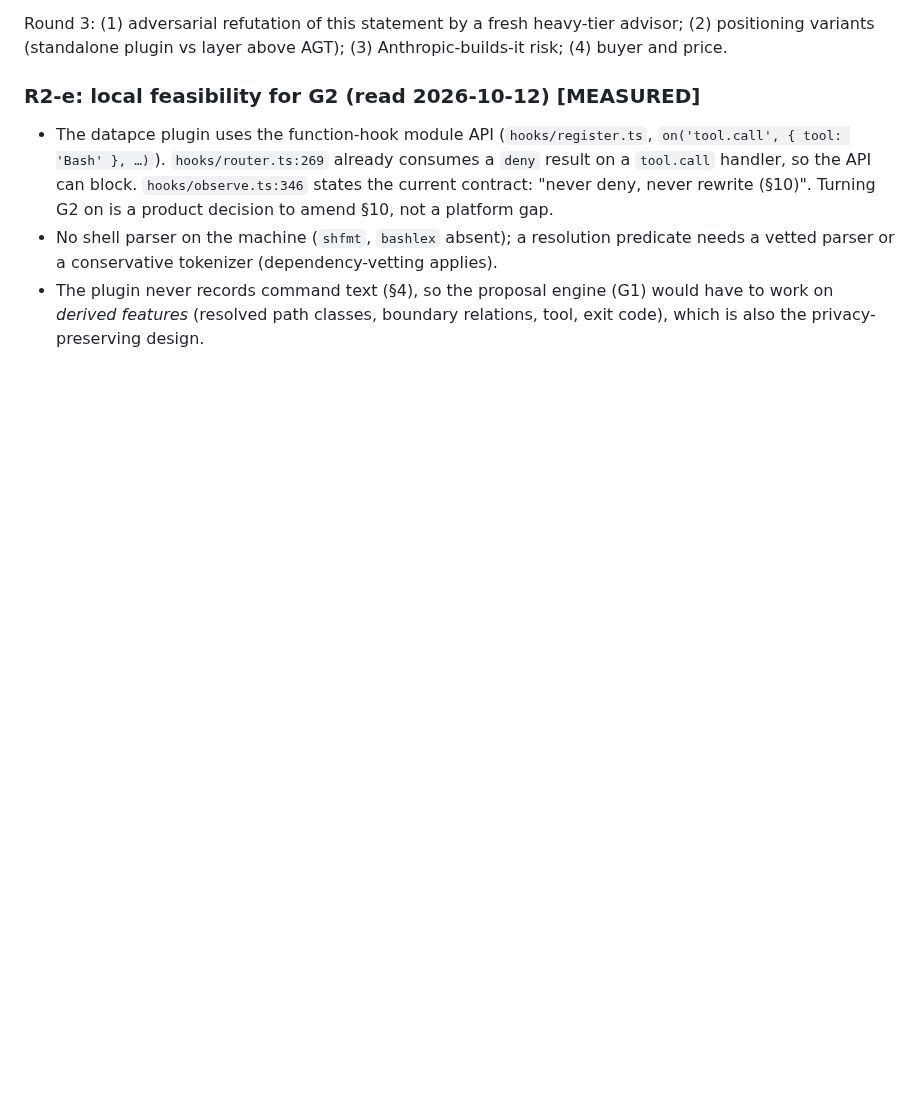
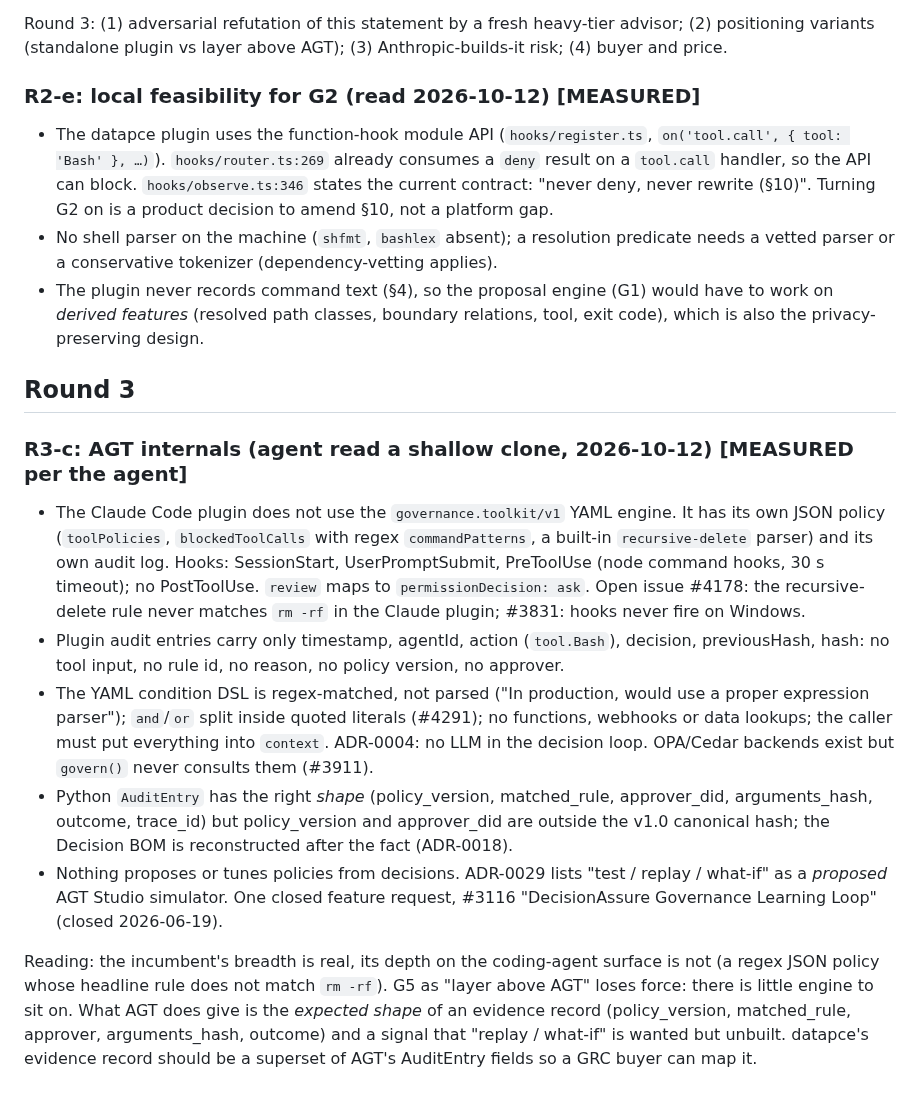
Before and after one commit to runapex/apex-router, a Markdown page: docs/research/2026-10-12-datapce-problem-search.md, the part around the change. Drawn GitHub-style; blank space fills up the shorter version.

Commit message:
research: round 3c AGT internals

```diff
--- a/docs/research/2026-10-12-datapce-problem-search.md
+++ b/docs/research/2026-10-12-datapce-problem-search.md
@@ -350,3 +350,34 @@ risk; (4) buyer and price.
 - The plugin never records command text (§4), so the proposal engine (G1) would have to
   work on *derived features* (resolved path classes, boundary relations, tool, exit code),
   which is also the privacy-preserving design.
+
+## Round 3
+
+### R3-c: AGT internals (agent read a shallow clone, 2026-10-12) [MEASURED per the agent]
+
+- The Claude Code plugin does not use the `governance.toolkit/v1` YAML engine. It has its
+  own JSON policy (`toolPolicies`, `blockedToolCalls` with regex `commandPatterns`, a
+  built-in `recursive-delete` parser) and its own audit log. Hooks: SessionStart,
+  UserPromptSubmit, PreToolUse (node command hooks, 30 s timeout); no PostToolUse.
+  `review` maps to `permissionDecision: ask`. Open issue #4178: the recursive-delete rule
+  never matches `rm -rf` in the Claude plugin; #3831: hooks never fire on Windows.
+- Plugin audit entries carry only timestamp, agentId, action (`tool.Bash`), decision,
+  previousHash, hash: no tool input, no rule id, no reason, no policy version, no approver.
+- The YAML condition DSL is regex-matched, not parsed ("In production, would use a proper
+  expression parser"); `and`/`or` split inside quoted literals (#4291); no functions,
+  webhooks or data lookups; the caller must put everything into `context`. ADR-0004: no
+  LLM in the decision loop. OPA/Cedar backends exist but `govern()` never consults them
+  (#3911).
+- Python `AuditEntry` has the right *shape* (policy_version, matched_rule, approver_did,
+  arguments_hash, outcome, trace_id) but policy_version and approver_did are outside the
+  v1.0 canonical hash; the Decision BOM is reconstructed after the fact (ADR-0018).
+- Nothing proposes or tunes policies from decisions. ADR-0029 lists "test / replay /
+  what-if" as a *proposed* AGT Studio simulator. One closed feature request, #3116
+  "DecisionAssure Governance Learning Loop" (closed 2026-06-19).
+
+Reading: the incumbent's breadth is real, its depth on the coding-agent surface is not
+(a regex JSON policy whose headline rule does not match `rm -rf`). G5 as "layer above AGT"
+loses force: there is little engine to sit on. What AGT does give is the *expected shape*
+of an evidence record (policy_version, matched_rule, approver, arguments_hash, outcome) and
+a signal that "replay / what-if" is wanted but unbuilt. datapce's evidence record should
+be a superset of AGT's AuditEntry fields so a GRC buyer can map it.
```
